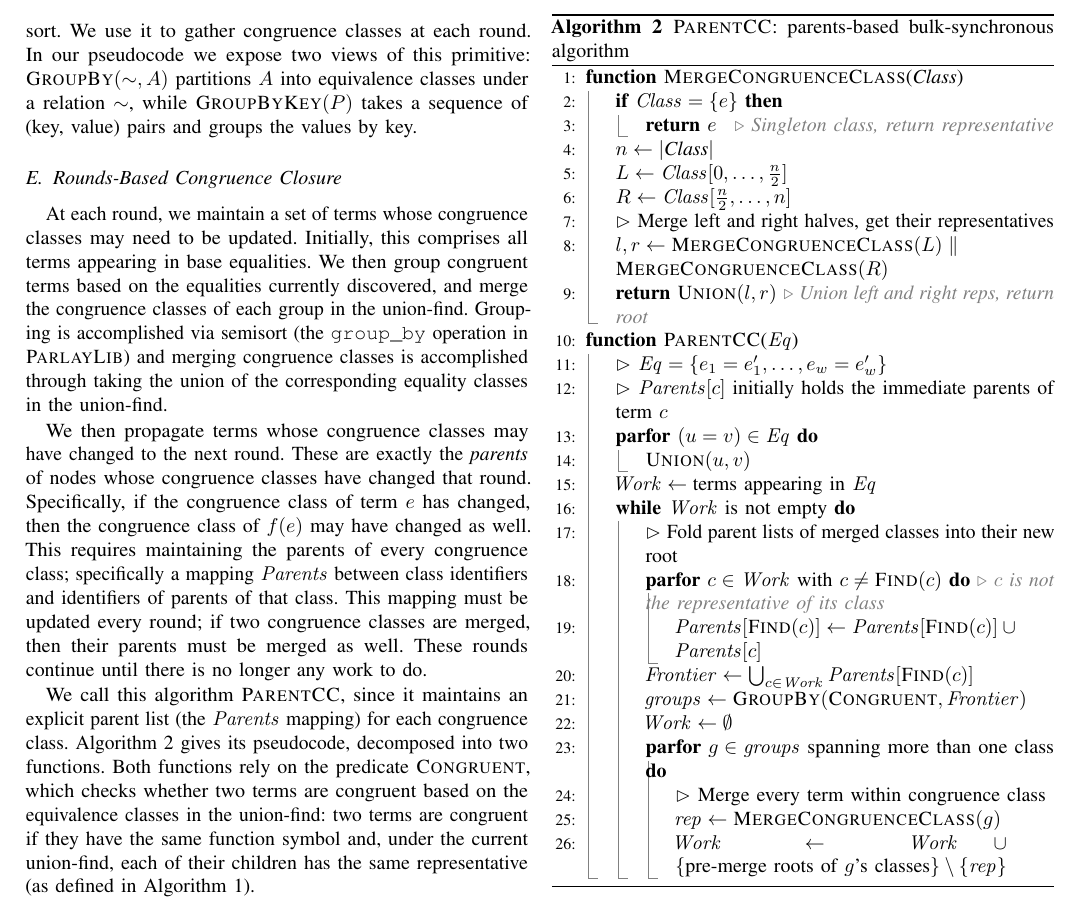
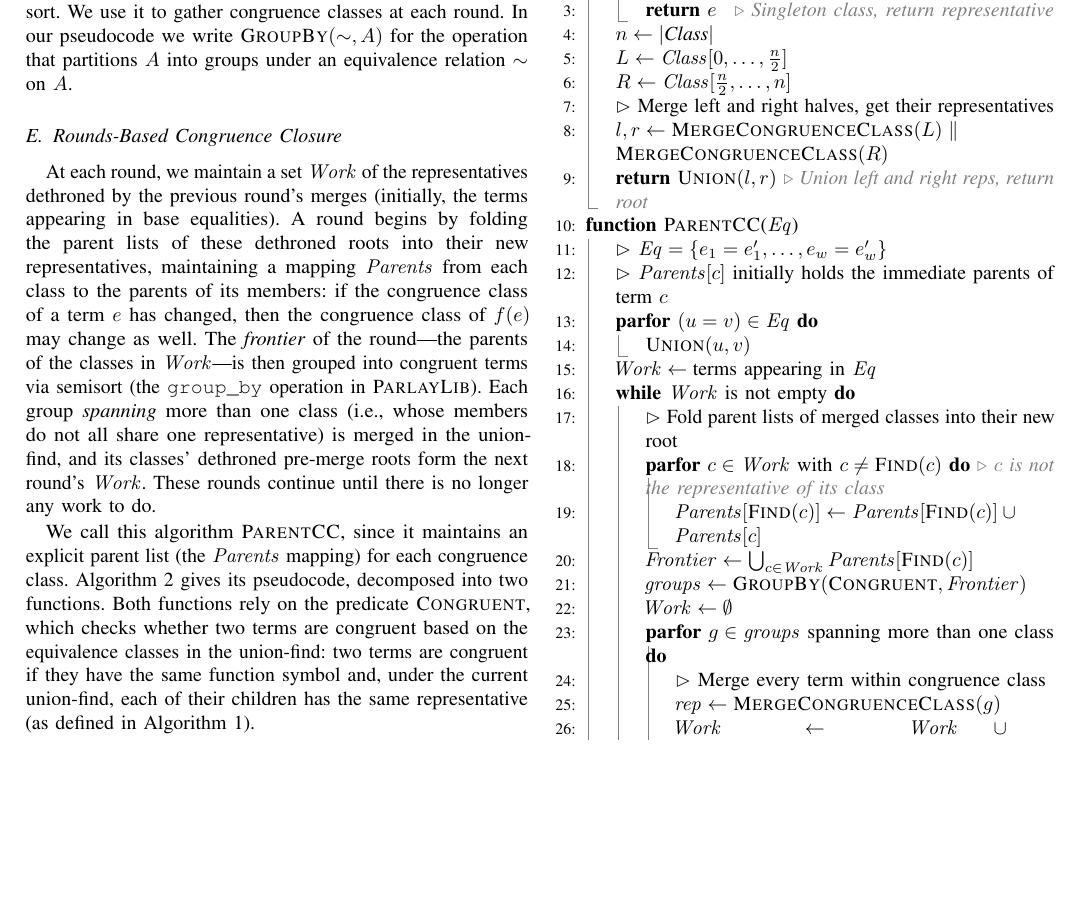
Before and after one commit to amarshah1/parallelcc-paper, a LaTeX document (paper.tex, which reads sections/3-algorithm.tex): part of page 5 of 11, cut so that both start at the same text, the shorter picture padded with empty space. Compiled offline with pdfLaTeX.

```diff
--- a/paper.tex
+++ b/paper.tex
@@ -58,8 +65,8 @@
 % --- todo notes ---
 % Comment out the next line (or pass [disable]) before camera-ready
 % to suppress every \todo / \zk / \as marker in one go.
-\usepackage[colorinlistoftodos,prependcaption,textsize=small]{todonotes}
-% \usepackage[disable]{todonotes}
+% \usepackage[colorinlistoftodos,prependcaption,textsize=small]{todonotes}
+\usepackage[disable]{todonotes}   % Camera-ready: suppress all \todo/\zk/\as markers.
 
 % Per-author inline todo macros. Usage: \zk{rephrase this} or \as{cite?}.
 \newcommand{\zk}[1]{\todo[inline,color=blue!20,size=\small]{\textbf{ZK:} #1}}
--- a/sections/3-algorithm.tex
+++ b/sections/3-algorithm.tex
@@ -170,31 +170,26 @@
 without imposing a total order across distinct hashes. This relaxation lets
 semisort run in $O(n)$ work and $O(\log n)$ span on average, strictly
 better than a comparison sort. We use it to gather congruence classes at
-each round. In our pseudocode we expose two views of this primitive:
-$\Call{GroupBy}{\sim, A}$ partitions $A$ into equivalence classes under a
-relation $\sim$, while $\Call{GroupByKey}{P}$ takes a sequence of
-(key, value) pairs and groups the values by key.
+each round. In our pseudocode we write $\Call{GroupBy}{\sim, A}$ for the
+operation that partitions $A$ into groups under an equivalence relation
+$\sim$ on $A$.
 
 \subsection{Rounds-Based Congruence Closure}
 \label{subsec:rounds}
 
-At each round, we maintain a set of terms whose congruence classes may need to
-be updated. Initially, this comprises all terms appearing in base equalities. We
-then group congruent terms based on the equalities currently discovered, and
-merge the congruence classes of each group in the union-find. Grouping is
-accomplished via semisort (the \texttt{group\_by} operation in
-\textsc{ParlayLib}) and merging congruence classes is accomplished through
-taking the union of the corresponding equality classes in the union-find.
-
-We then propagate terms whose congruence classes may have changed to the next
-round. These are exactly the \emph{parents} of nodes whose congruence
-classes have changed that round. Specifically, if the congruence class of term
-$e$ has changed, then the congruence class of $f(e)$ may have changed as well.
-This requires maintaining the parents of every congruence class; specifically a
-mapping $\mathit{Parents}$ between class identifiers and identifiers of parents
-of that class. This mapping must be updated every round; if two congruence
-classes are merged, then their parents must be merged as well. These rounds
-continue until there is no longer any work to do.
+At each round, we maintain a set $\mathit{Work}$ of the representatives
+dethroned by the previous round's merges (initially, the terms appearing in
+base equalities). A round begins by folding the parent lists of these
+dethroned roots into their new representatives, maintaining a mapping
+$\mathit{Parents}$ from each class to the parents of its members:
+if the congruence class of a term $e$ has changed, then the congruence class
+of $f(e)$ may change as well. The \emph{frontier} of the round---the parents
+of the classes in $\mathit{Work}$---is then grouped into congruent terms via
+semisort (the \texttt{group\_by} operation in \textsc{ParlayLib}). Each group
+\emph{spanning} more than one class (i.e., whose members do not all share one
+representative) is merged in the union-find, and its classes' dethroned
+pre-merge roots form the next round's $\mathit{Work}$. These rounds continue
+until there is no longer any work to do.
 
 We call this algorithm \parentalgo, since it maintains an explicit parent list
 (the $\mathit{Parents}$ mapping) for each congruence class.
```
Also changed, not shown: refs.bib (+2 -1 lines), sections/1-intro.tex (+7 -6 lines), sections/4-evaluation.tex (+3 -3 lines), sections/5-discussion.tex (+3 -3 lines), paper.tex (11 more changed lines), sections/3-algorithm.tex (10 more changed lines).
